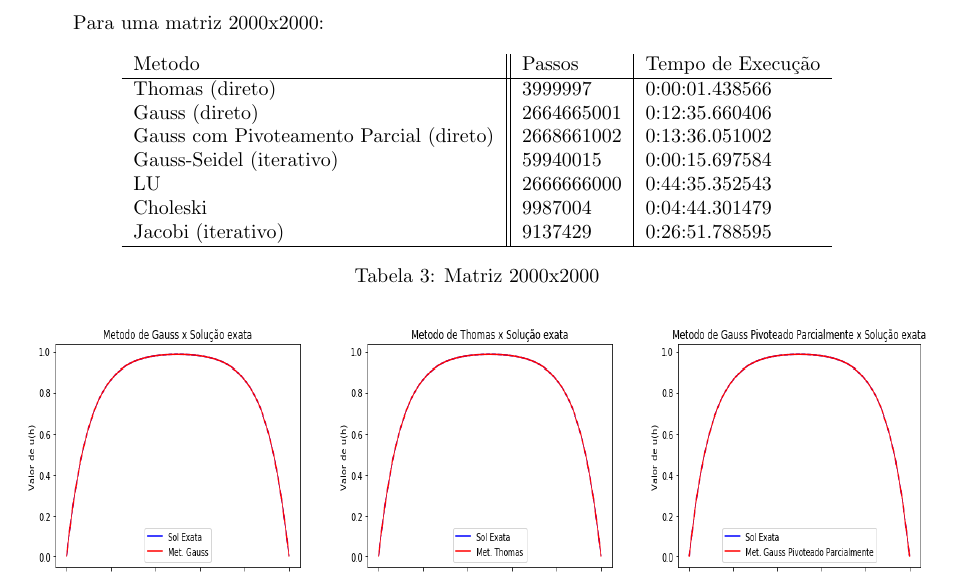
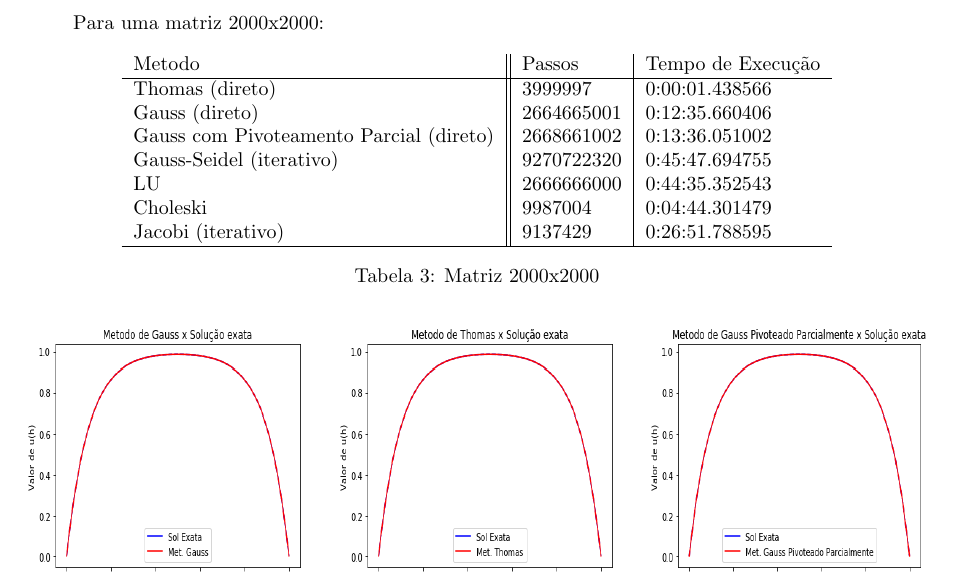
Before and after one commit to thiago9864/calculo_numerico, a LaTeX document (LaTeX/Lista3/Lista3 - modelo.tex): part of page 5 of 8, cut so that both start at the same text. Compiled offline with pdfLaTeX.

Commit message:
Modelo LaTeX Lista 3 parcialmente pronto
Gráficos corrigidos

```diff
--- a/LaTeX/Lista3/Lista3 - modelo.tex
+++ b/LaTeX/Lista3/Lista3 - modelo.tex
@@ -263,7 +263,7 @@ def checarCriterioDasLinhas(self, M):
 
     Gauss com Pivoteamento Parcial (direto) & 2668661002 & 0:13:36.051002 \\
 
-    Gauss-Seidel (iterativo) & 59940015  &  0:00:15.697584 \\
+    Gauss-Seidel (iterativo) & 9270722320  &  0:45:47.694755 \\
 
     LU & 2666666000 & 0:44:35.352543 \\
 
```
Also changed, not shown: LaTeX/Lista3/GS2000part.png, LaTeX/Lista3/Lista3 - modelo.pdf, 1 other file.
